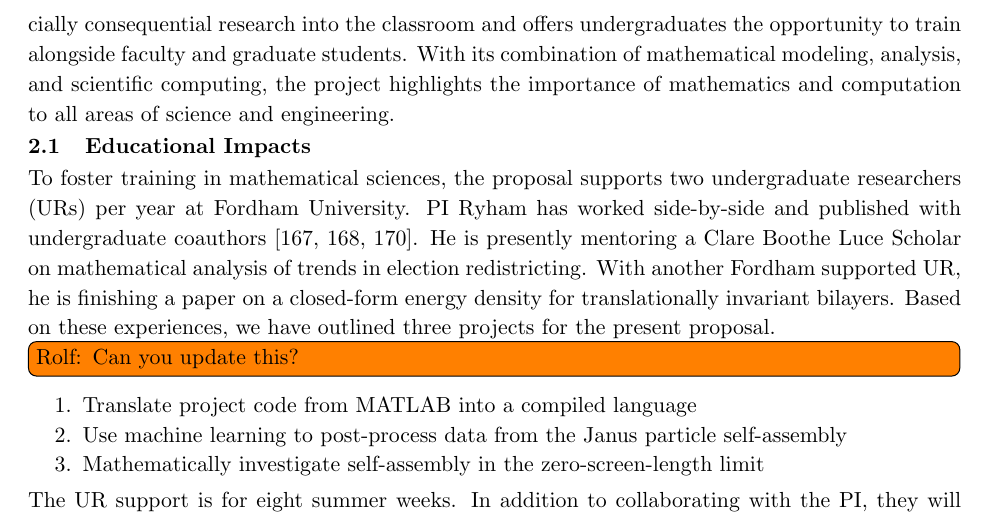
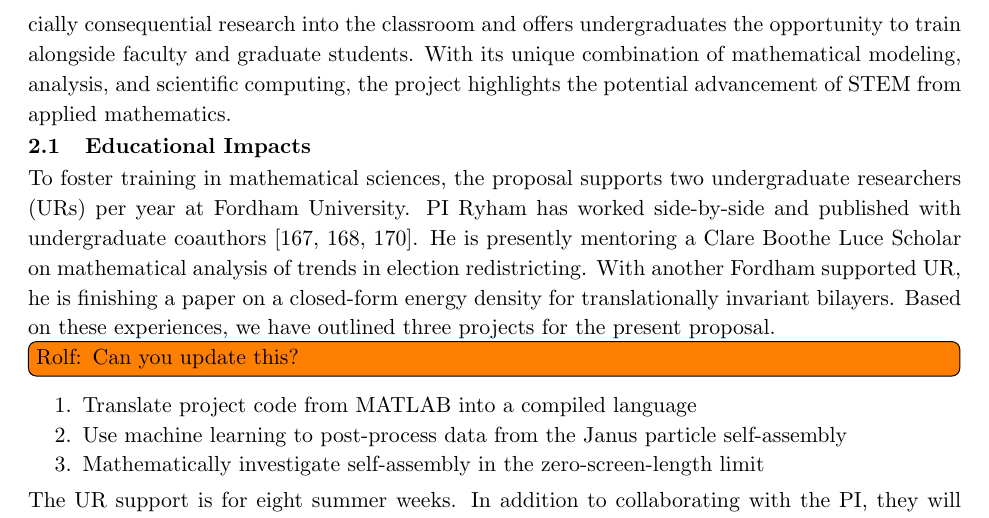
Before and after one commit to quaife/lipid_dynamics, a LaTeX document (NSF2022/Description/description.tex, which reads NSF2022/Description/broaderimpacts.tex): part of page 7 of 30, cut so that both start at the same text. Compiled offline with pdfLaTeX.

Commit message:
yny 1114b

```diff
--- a/NSF2022/Description/broaderimpacts.tex
+++ b/NSF2022/Description/broaderimpacts.tex
@@ -14,10 +14,9 @@ mathematical component incorporates leading variational techniques and
 offers insight into fundamentals of self-organization and collective
 dynamics. The project brings socially consequential research into the
 classroom and offers undergraduates the opportunity to train alongside
-faculty and graduate students. With its combination of mathematical
+faculty and graduate students. With its unique combination of mathematical
 modeling, analysis, and scientific computing, the project highlights the
-importance of mathematics and computation to all areas of science and
-engineering.
+potential advancement of STEM from applied mathematics.
 
 
 \subsection{Educational Impacts}
```
